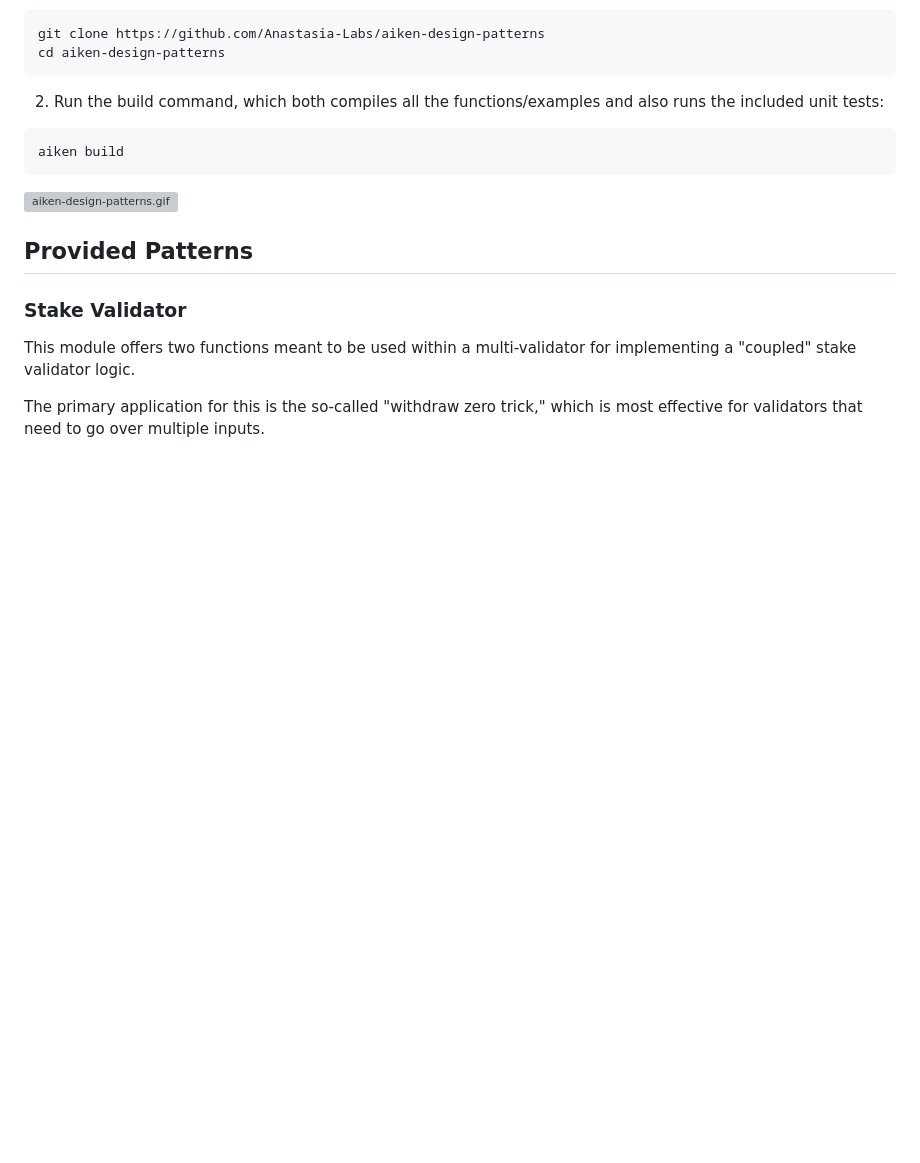
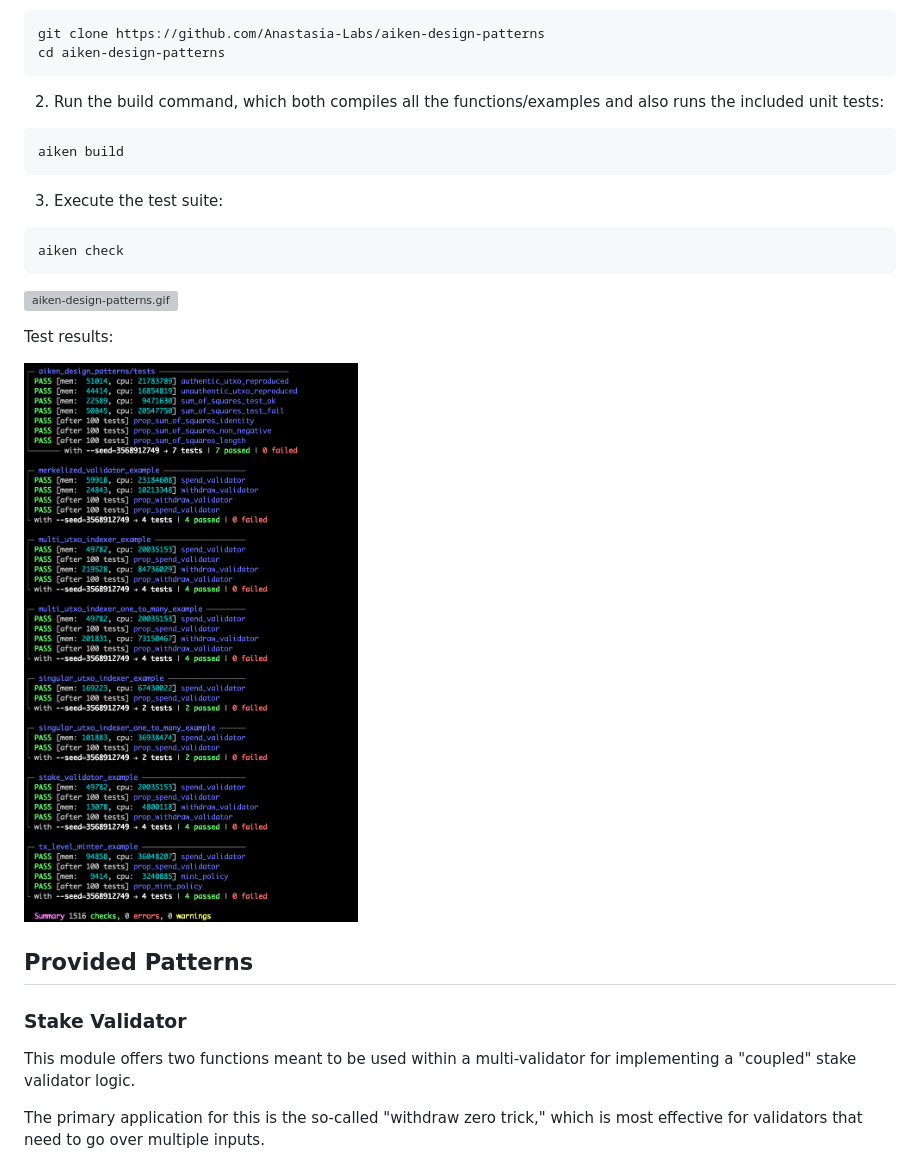
Before and after one commit to Anastasia-Labs/aiken-design-patterns, a Markdown page: README.md, the part around one of its changes. Drawn GitHub-style; pictures changed too: assets/images/test_report.png (added); blank space fills up the shorter version; grey boxes are pictures that could not be loaded.

Commit message:
docs: add test report (#6)

````diff
--- a/README.md
+++ b/README.md
@@ -62,7 +62,17 @@ cd aiken-design-patterns
 aiken build
 ```
 
+3. Execute the test suite:
+
+```sh
+aiken check
+```
+
 ![aiken-design-patterns.gif](/assets/images/aiken-design-patterns.gif)
+
+Test results:
+
+![test_report.png](/assets/images/test_report.png)
 
 ## Provided Patterns
 
````
Also changed, not shown: other parts of README.md (+2 -0 lines), 1 other file.
